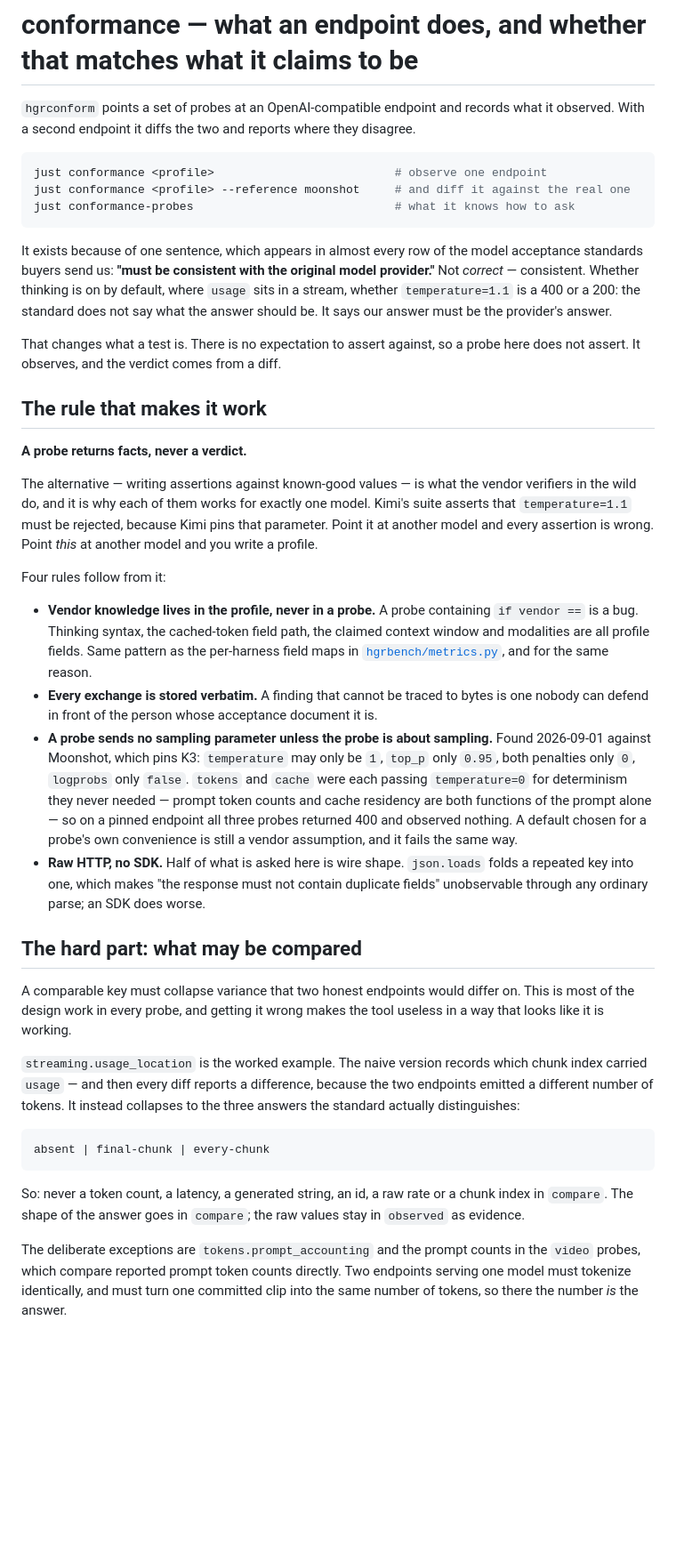
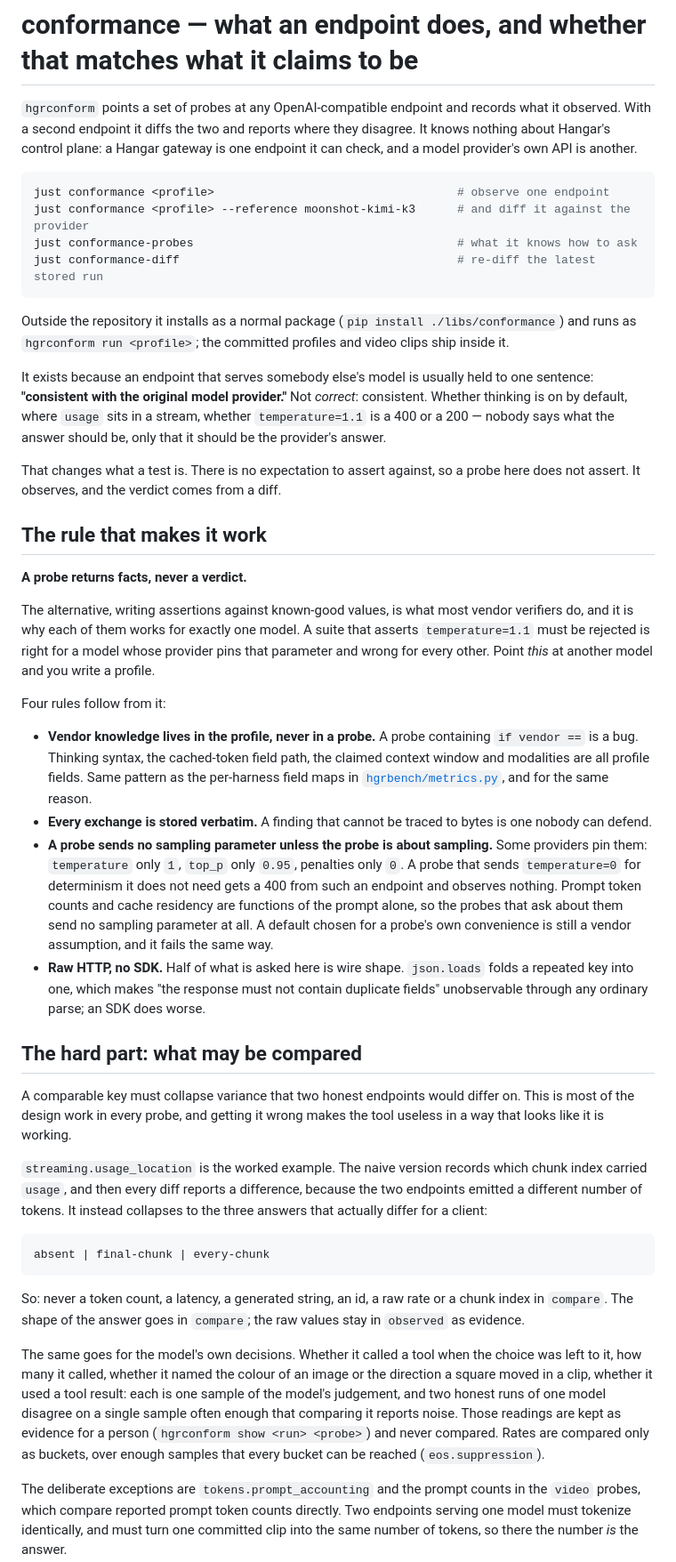
Before and after one commit to wingsmith-dev/wingsmith, a Markdown page: libs/conformance/README.md, the part around one of its changes. Shown at 89% size. Rendered like a GitHub page; blank space fills up the shorter version.

````diff
--- a/libs/conformance/README.md
+++ b/libs/conformance/README.md
@@ -1,20 +1,26 @@
 # conformance — what an endpoint does, and whether that matches what it claims to be
 
-`hgrconform` points a set of probes at an OpenAI-compatible endpoint and records what
+`hgrconform` points a set of probes at any OpenAI-compatible endpoint and records what
 it observed. With a second endpoint it diffs the two and reports where they disagree.
+It knows nothing about Hangar's control plane: a Hangar gateway is one endpoint it can
+check, and a model provider's own API is another.
 
 ```sh
-just conformance <profile>                          # observe one endpoint
-just conformance <profile> --reference moonshot     # and diff it against the real one
-just conformance-probes                             # what it knows how to ask
+just conformance <profile>                                   # observe one endpoint
+just conformance <profile> --reference moonshot-kimi-k3      # and diff it against the provider
+just conformance-probes                                      # what it knows how to ask
+just conformance-diff                                        # re-diff the latest stored run
 ```
 
-It exists because of one sentence, which appears in almost every row of the model
-acceptance standards buyers send us: **"must be consistent with the original model
-provider."** Not *correct* — consistent. Whether thinking is on by default, where
-`usage` sits in a stream, whether `temperature=1.1` is a 400 or a 200: the standard
-does not say what the answer should be. It says our answer must be the provider's
-answer.
+Outside the repository it installs as a normal package (`pip install ./libs/conformance`)
+and runs as `hgrconform run <profile>`; the committed profiles and video clips ship
+inside it.
+
+It exists because an endpoint that serves somebody else's model is usually held to one
+sentence: **"consistent with the original model provider."** Not *correct*: consistent.
+Whether thinking is on by default, where `usage` sits in a stream, whether
+`temperature=1.1` is a 400 or a 200 — nobody says what the answer should be, only that
+it should be the provider's answer.
 
 That changes what a test is. There is no expectation to assert against, so a probe
 here does not assert. It observes, and the verdict comes from a diff.
@@ -23,11 +29,11 @@ here does not assert. It observes, and the verdict comes from a diff.
 
 **A probe returns facts, never a verdict.**
 
-The alternative — writing assertions against known-good values — is what the vendor
-verifiers in the wild do, and it is why each of them works for exactly one model.
-Kimi's suite asserts that `temperature=1.1` must be rejected, because Kimi pins that
-parameter. Point it at another model and every assertion is wrong. Point *this* at
-another model and you write a profile.
+The alternative, writing assertions against known-good values, is what most vendor
+verifiers do, and it is why each of them works for exactly one model. A suite that
+asserts `temperature=1.1` must be rejected is right for a model whose provider pins
+that parameter and wrong for every other. Point *this* at another model and you write a
+profile.
 
 Four rules follow from it:
 
@@ -37,14 +43,14 @@ Four rules follow from it:
   per-harness field maps in [`hgrbench/metrics.py`](../benchmarking/hgrbench/metrics.py),
   and for the same reason.
 - **Every exchange is stored verbatim.** A finding that cannot be traced to bytes is
-  one nobody can defend in front of the person whose acceptance document it is.
-- **A probe sends no sampling parameter unless the probe is about sampling.** Found
-  2026-09-01 against Moonshot, which pins K3: `temperature` may only be `1`, `top_p`
-  only `0.95`, both penalties only `0`, `logprobs` only `false`. `tokens` and `cache`
-  were each passing `temperature=0` for determinism they never needed — prompt token
-  counts and cache residency are both functions of the prompt alone — so on a pinned
-  endpoint all three probes returned 400 and observed nothing. A default chosen for a
-  probe's own convenience is still a vendor assumption, and it fails the same way.
+  one nobody can defend.
+- **A probe sends no sampling parameter unless the probe is about sampling.** Some
+  providers pin them: `temperature` only `1`, `top_p` only `0.95`, penalties only `0`.
+  A probe that sends `temperature=0` for determinism it does not need gets a 400 from
+  such an endpoint and observes nothing. Prompt token counts and cache residency are
+  functions of the prompt alone, so the probes that ask about them send no sampling
+  parameter at all. A default chosen for a probe's own convenience is still a vendor
+  assumption, and it fails the same way.
 - **Raw HTTP, no SDK.** Half of what is asked here is wire shape. `json.loads` folds
   a repeated key into one, which makes "the response must not contain duplicate
   fields" unobservable through any ordinary parse; an SDK does worse.
@@ -56,9 +62,9 @@ This is most of the design work in every probe, and getting it wrong makes the t
 useless in a way that looks like it is working.
 
 `streaming.usage_location` is the worked example. The naive version records which
-chunk index carried `usage` — and then every diff reports a difference, because the
+chunk index carried `usage`, and then every diff reports a difference, because the
 two endpoints emitted a different number of tokens. It instead collapses to the three
-answers the standard actually distinguishes:
+answers that actually differ for a client:
 
 ```
 absent | final-chunk | every-chunk
@@ -68,6 +74,14 @@ So: never a token count, a latency, a generated string, an id, a raw rate or a c
 index in `compare`. The shape of the answer goes in `compare`; the raw values stay in
 `observed` as evidence.
 
+The same goes for the model's own decisions. Whether it called a tool when the choice
+was left to it, how many it called, whether it named the colour of an image or the
+direction a square moved in a clip, whether it used a tool result: each is one sample
+of the model's judgement, and two honest runs of one model disagree on a single sample
+often enough that comparing it reports noise. Those readings are kept as evidence for
+a person (`hgrconform show <run> <probe>`) and never compared. Rates are compared only
+as buckets, over enough samples that every bucket can be reached (`eos.suppression`).
+
 The deliberate exceptions are `tokens.prompt_accounting` and the prompt counts in the
 `video` probes, which compare reported prompt token counts directly. Two endpoints
 serving one model must tokenize identically, and must turn one committed clip into
````
Also changed, not shown: other parts of libs/conformance/README.md (+58 -62 lines).
